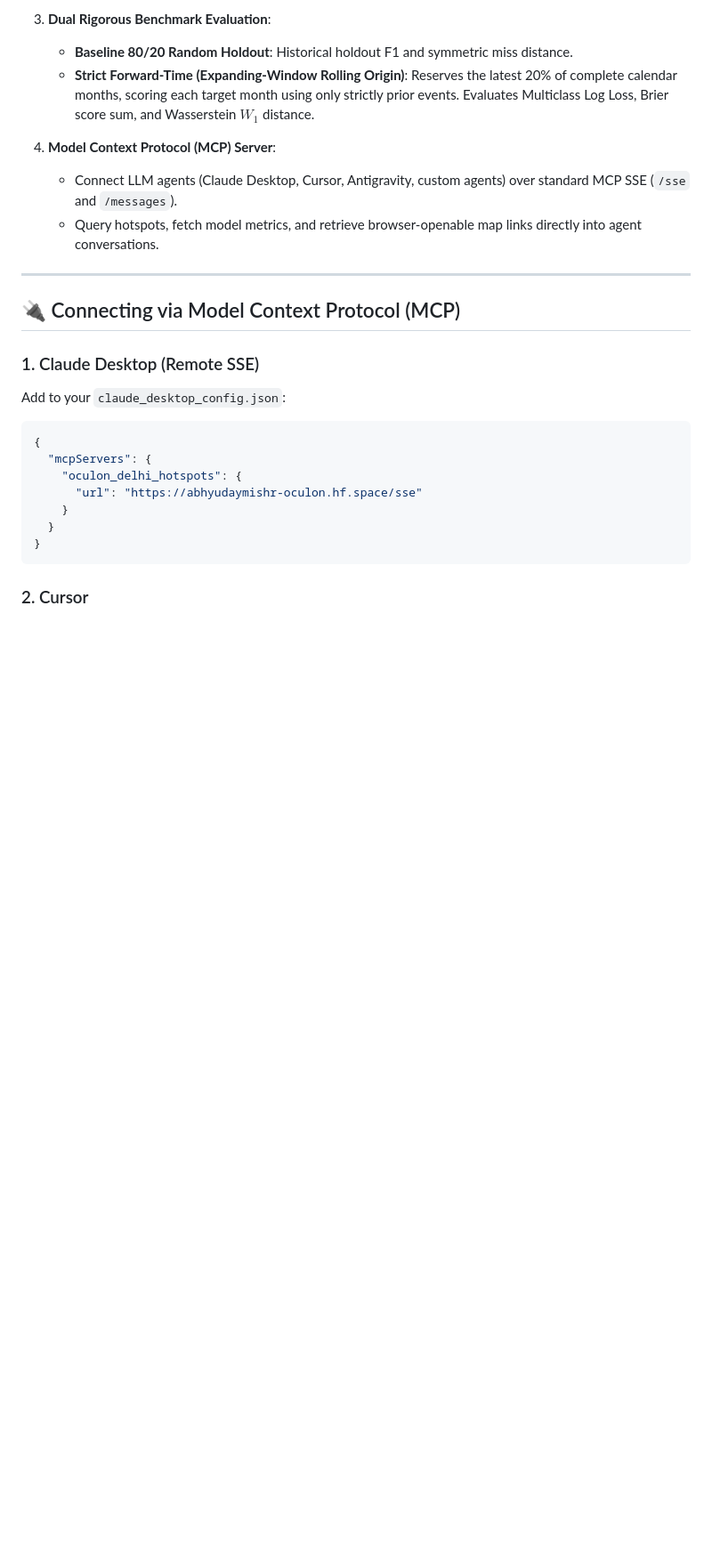
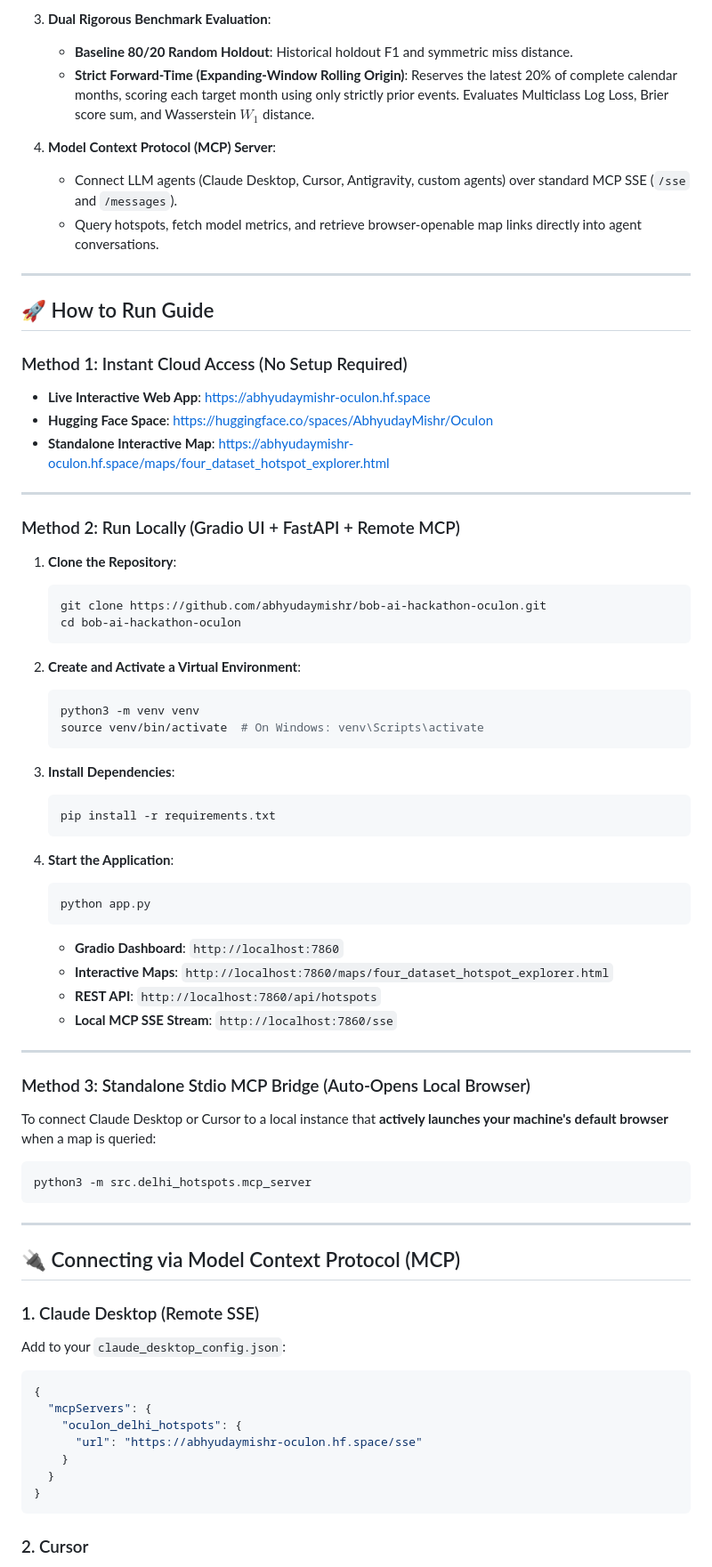
Before and after one commit to abhyudaymishr/bob-ai-hackathon-oculon, a Markdown page: README.md, the part around the change. Shown at 89% size. Rendered like a GitHub page; blank space fills up the shorter version.

Commit message:
Add comprehensive How to Run guide to README

````diff
--- a/README.md
+++ b/README.md
@@ -42,6 +42,55 @@ An interactive, multi-dataset spatial-temporal hotspot forecasting service and *
 4. **Model Context Protocol (MCP) Server**:
    - Connect LLM agents (Claude Desktop, Cursor, Antigravity, custom agents) over standard MCP SSE (`/sse` and `/messages`).
    - Query hotspots, fetch model metrics, and retrieve browser-openable map links directly into agent conversations.
+
+---
+
+## 🚀 How to Run Guide
+
+### Method 1: Instant Cloud Access (No Setup Required)
+- **Live Interactive Web App**: [https://abhyudaymishr-oculon.hf.space](https://abhyudaymishr-oculon.hf.space)
+- **Hugging Face Space**: [https://huggingface.co/spaces/AbhyudayMishr/Oculon](https://huggingface.co/spaces/AbhyudayMishr/Oculon)
+- **Standalone Interactive Map**: [https://abhyudaymishr-oculon.hf.space/maps/four_dataset_hotspot_explorer.html](https://abhyudaymishr-oculon.hf.space/maps/four_dataset_hotspot_explorer.html)
+
+---
+
+### Method 2: Run Locally (Gradio UI + FastAPI + Remote MCP)
+
+1. **Clone the Repository**:
+   ```bash
+   git clone https://github.com/abhyudaymishr/bob-ai-hackathon-oculon.git
+   cd bob-ai-hackathon-oculon
+   ```
+
+2. **Create and Activate a Virtual Environment**:
+   ```bash
+   python3 -m venv venv
+   source venv/bin/activate  # On Windows: venv\Scripts\activate
+   ```
+
+3. **Install Dependencies**:
+   ```bash
+   pip install -r requirements.txt
+   ```
+
+4. **Start the Application**:
+   ```bash
+   python app.py
+   ```
+   - **Gradio Dashboard**: `http://localhost:7860`
+   - **Interactive Maps**: `http://localhost:7860/maps/four_dataset_hotspot_explorer.html`
+   - **REST API**: `http://localhost:7860/api/hotspots`
+   - **Local MCP SSE Stream**: `http://localhost:7860/sse`
+
+---
+
+### Method 3: Standalone Stdio MCP Bridge (Auto-Opens Local Browser)
+
+To connect Claude Desktop or Cursor to a local instance that **actively launches your machine's default browser** when a map is queried:
+
+```bash
+python3 -m src.delhi_hotspots.mcp_server
+```
 
 ---
 
````
